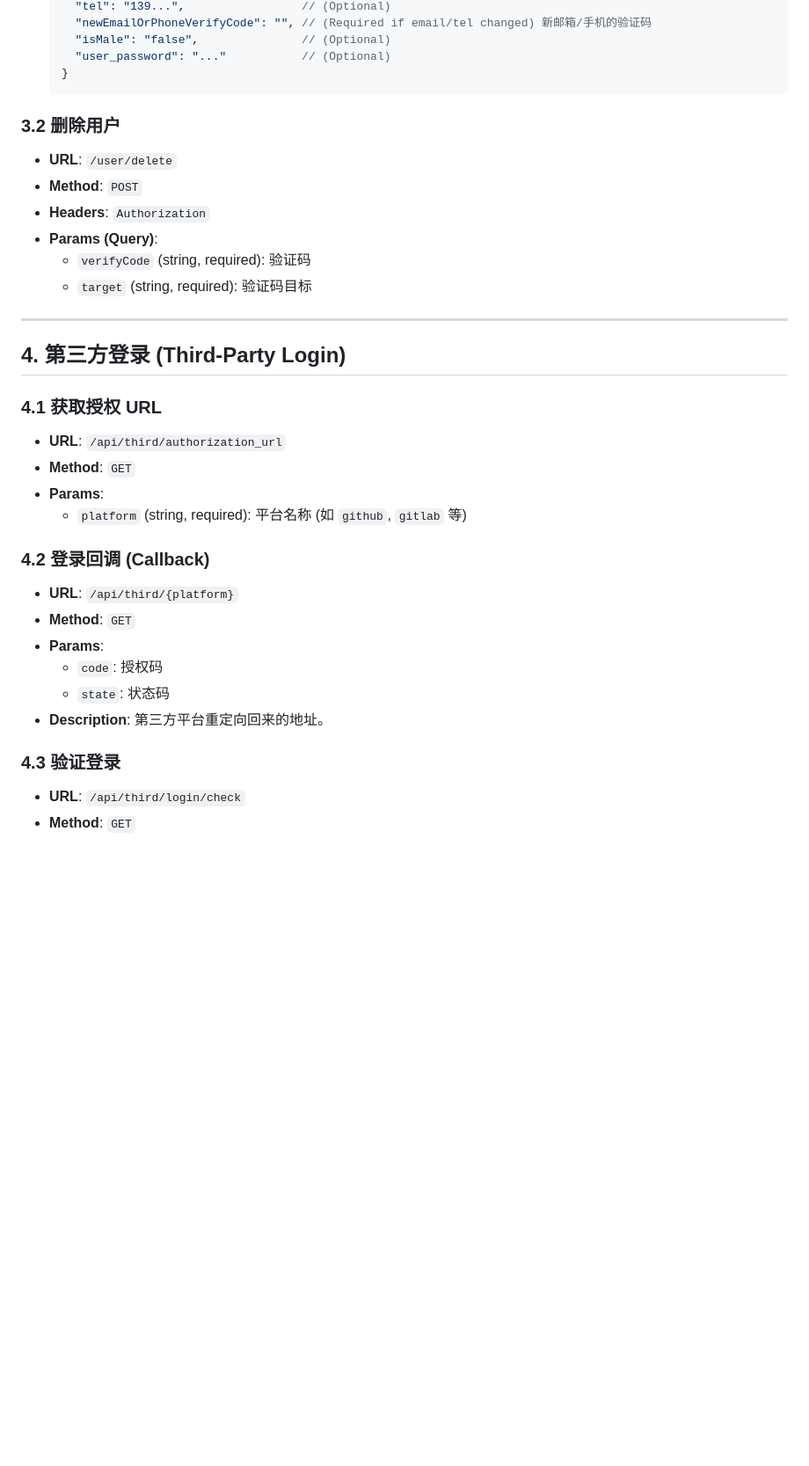
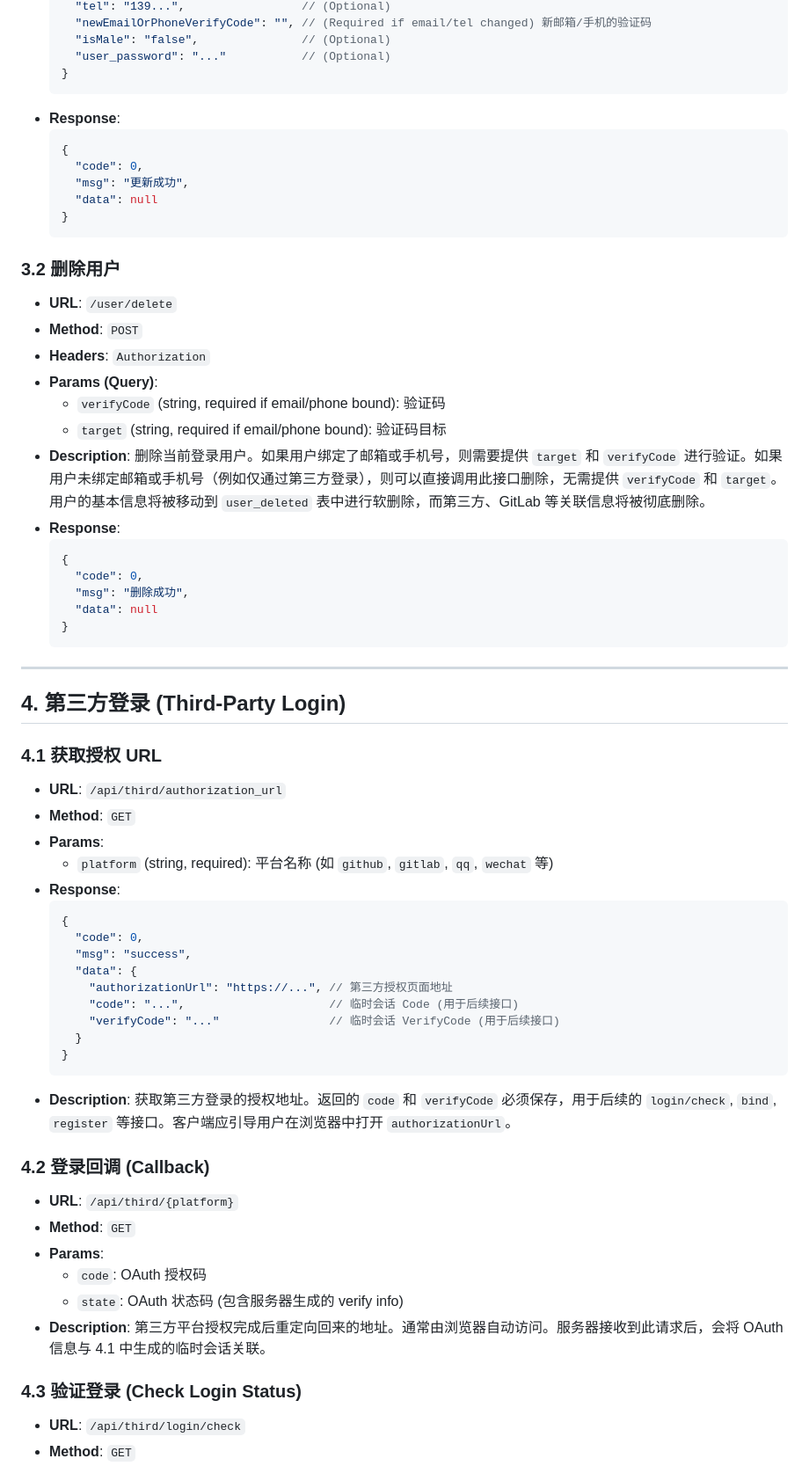
Before and after one commit to Lzhjk1/UEAdminAPI-Drogon, a Markdown page: docs/API Reference Documentation.md, the part around one of its changes. Shown at 88% size. Rendered like a GitHub page; blank space fills up the shorter version.

````diff
--- a/docs/API Reference Documentation.md
+++ b/docs/API Reference Documentation.md
@@ -174,14 +269,31 @@ GitLab 相关接口目前使用独立的响应格式：
     "user_password": "..."           // (Optional)
   }
   ```
+- **Response**:
+  ```json
+  {
+    "code": 0,
+    "msg": "更新成功",
+    "data": null
+  }
+  ```
 
 ### 3.2 删除用户
 - **URL**: `/user/delete`
 - **Method**: `POST`
 - **Headers**: `Authorization`
 - **Params (Query)**:
-  - `verifyCode` (string, required): 验证码
-  - `target` (string, required): 验证码目标
+  - `verifyCode` (string, required if email/phone bound): 验证码
+  - `target` (string, required if email/phone bound): 验证码目标
+- **Description**: 删除当前登录用户。如果用户绑定了邮箱或手机号，则需要提供 `target` 和 `verifyCode` 进行验证。如果用户未绑定邮箱或手机号（例如仅通过第三方登录），则可以直接调用此接口删除，无需提供 `verifyCode` 和 `target`。用户的基本信息将被移动到 `user_deleted` 表中进行软删除，而第三方、GitLab 等关联信息将被彻底删除。
+- **Response**:
+  ```json
+  {
+    "code": 0,
+    "msg": "删除成功",
+    "data": null
+  }
+  ```
 
 ---
 
@@ -191,17 +303,30 @@ GitLab 相关接口目前使用独立的响应格式：
 - **URL**: `/api/third/authorization_url`
 - **Method**: `GET`
 - **Params**:
-  - `platform` (string, required): 平台名称 (如 `github`, `gitlab` 等)
+  - `platform` (string, required): 平台名称 (如 `github`, `gitlab`, `qq`, `wechat` 等)
+- **Response**:
+  ```json
+  {
+    "code": 0,
+    "msg": "success",
+    "data": {
+      "authorizationUrl": "https://...", // 第三方授权页面地址
+      "code": "...",                     // 临时会话 Code (用于后续接口)
+      "verifyCode": "..."                // 临时会话 VerifyCode (用于后续接口)
+    }
+  }
+  ```
+- **Description**: 获取第三方登录的授权地址。返回的 `code` 和 `verifyCode` 必须保存，用于后续的 `login/check`, `bind`, `register` 等接口。客户端应引导用户在浏览器中打开 `authorizationUrl`。
 
 ### 4.2 登录回调 (Callback)
 - **URL**: `/api/third/{platform}`
 - **Method**: `GET`
 - **Params**:
-  - `code`: 授权码
-  - `state`: 状态码
-- **Description**: 第三方平台重定向回来的地址。
+  - `code`: OAuth 授权码
+  - `state`: OAuth 状态码 (包含服务器生成的 verify info)
+- **Description**: 第三方平台授权完成后重定向回来的地址。通常由浏览器自动访问。服务器接收到此请求后，会将 OAuth 信息与 4.1 中生成的临时会话关联。
 
-### 4.3 验证登录
+### 4.3 验证登录 (Check Login Status)
 - **URL**: `/api/third/login/check`
 - **Method**: `GET`
 - **Params**:
````
Also changed, not shown: other parts of docs/API Reference Documentation.md (+207 -12 lines).
